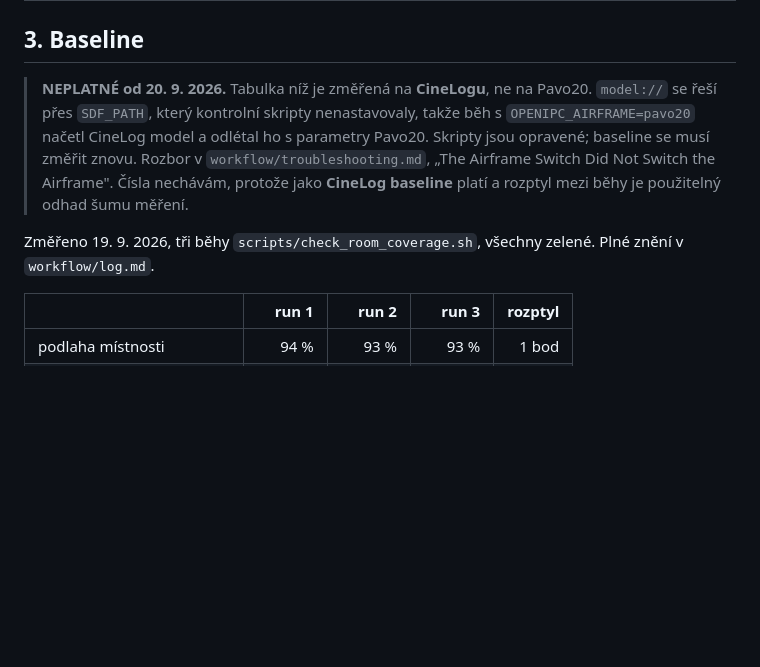
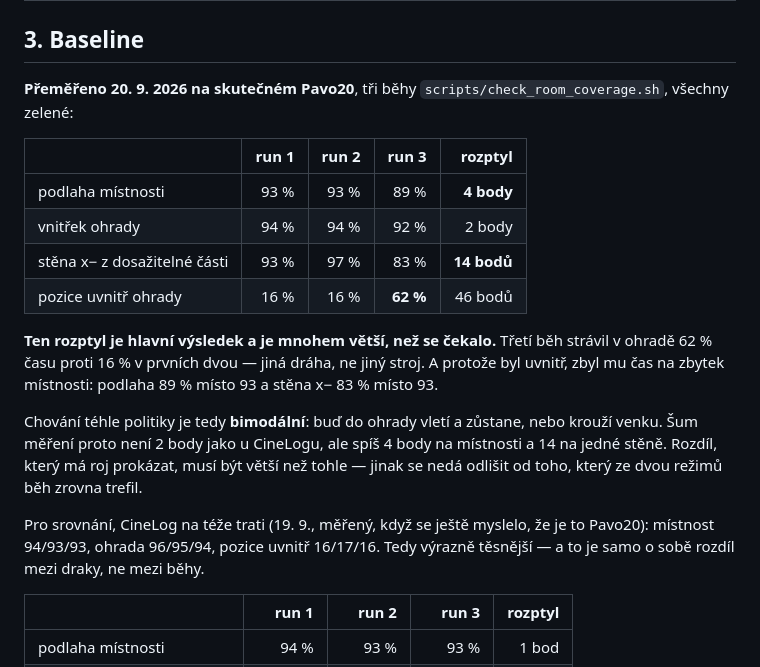
Before and after one commit to phageweb/dron, a Markdown page: spec/roj/01_zadani_mapovani.md, the part around the change. Rendered like a GitHub page; blank space fills up the shorter version.

Commit message:
feat: finish M0 on the Pavo20, and find the baseline is bimodal
Three coverage runs on the airframe that now actually loads. Runs 1 and 2 read
room 93 per cent, enclosure 94, 16 per cent of poses inside. Run 3 read 89, 92
and 62 per cent inside: it went into the enclosure and stayed there, and the
room outside paid for it - the x- wall fell from 93 and 97 to 83.

The spread is the result. This policy on this airframe either commits to the
enclosure or circles outside it, and which mode a run lands in dominates
everything else, so the noise floor is 4 points on the room and 14 on a single
wall rather than the 2 the CineLog showed. A swarm result smaller than that
cannot be told from which mode the run happened to take.

The CineLog on the same course read 94/93/93 and 96/95/94 with 16/17/16 per
cent inside, so the airframes differ in how repeatable they are and not only
in where they fly.

Co-Authored-By: Claude Opus 5 <noreply@anthropic.com>

```diff
--- a/spec/roj/01_zadani_mapovani.md
+++ b/spec/roj/01_zadani_mapovani.md
@@ -33,16 +33,30 @@ K nim tenhle úkol přidává tři, které s jedním dronem nemají smysl:
 
 ## 3. Baseline
 
-> **NEPLATNÉ od 20. 9. 2026.** Tabulka níž je změřená na **CineLogu**, ne na
-> Pavo20. `model://` se řeší přes `SDF_PATH`, který kontrolní skripty
-> nenastavovaly, takže běh s `OPENIPC_AIRFRAME=pavo20` načetl CineLog model a
-> odlétal ho s parametry Pavo20. Skripty jsou opravené; baseline se musí
-> změřit znovu. Rozbor v `workflow/troubleshooting.md`, „The Airframe Switch
-> Did Not Switch the Airframe". Čísla nechávám, protože jako **CineLog
-> baseline** platí a rozptyl mezi běhy je použitelný odhad šumu měření.
+**Přeměřeno 20. 9. 2026 na skutečném Pavo20**, tři běhy
+`scripts/check_room_coverage.sh`, všechny zelené:
 
-Změřeno 19. 9. 2026, tři běhy `scripts/check_room_coverage.sh`, všechny
-zelené. Plné znění v `workflow/log.md`.
+| | run 1 | run 2 | run 3 | rozptyl |
+| --- | ---: | ---: | ---: | ---: |
+| podlaha místnosti | 93 % | 93 % | 89 % | **4 body** |
+| vnitřek ohrady | 94 % | 94 % | 92 % | 2 body |
+| stěna x− z dosažitelné části | 93 % | 97 % | 83 % | **14 bodů** |
+| pozice uvnitř ohrady | 16 % | 16 % | **62 %** | 46 bodů |
+
+**Ten rozptyl je hlavní výsledek a je mnohem větší, než se čekalo.** Třetí běh
+strávil v ohradě 62 % času proti 16 % v prvních dvou — jiná dráha, ne jiný
+stroj. A protože byl uvnitř, zbyl mu čas na zbytek místnosti: podlaha 89 %
+místo 93 a stěna x− 83 % místo 93.
+
+Chování téhle politiky je tedy **bimodální**: buď do ohrady vletí a zůstane,
+nebo krouží venku. Šum měření proto není 2 body jako u CineLogu, ale spíš
+4 body na místnosti a 14 na jedné stěně. Rozdíl, který má roj prokázat, musí
+být větší než tohle — jinak se nedá odlišit od toho, který ze dvou režimů běh
+zrovna trefil.
+
+Pro srovnání, CineLog na téže trati (19. 9., měřený, když se ještě myslelo, že
+je to Pavo20): místnost 94/93/93, ohrada 96/95/94, pozice uvnitř 16/17/16.
+Tedy výrazně těsnější — a to je samo o sobě rozdíl mezi draky, ne mezi běhy.
 
 | | run 1 | run 2 | run 3 | rozptyl |
 | --- | ---: | ---: | ---: | ---: |
```
Also changed, not shown: workflow/log.md (+17 -0 lines).
